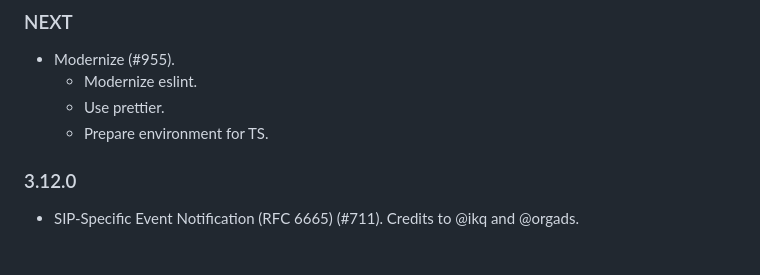
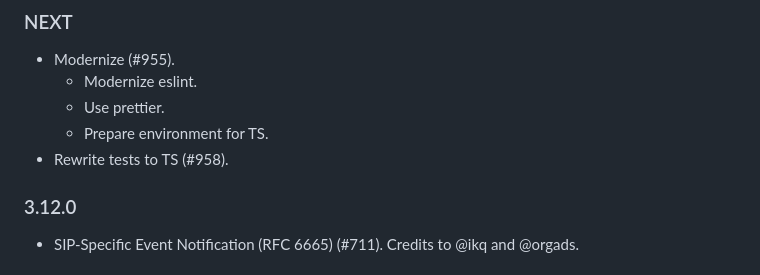
Before and after one commit to versatica/JsSIP, a Markdown page: CHANGELOG.md, the part around the change. GitHub-like rendering.

Commit message:
CHANGELOG

```diff
--- a/CHANGELOG.md
+++ b/CHANGELOG.md
@@ -6,6 +6,7 @@
   - Modernize eslint.
   - Use prettier.
   - Prepare environment for TS.
+- Rewrite tests to TS (#958).
 
 ### 3.12.0
 
```
